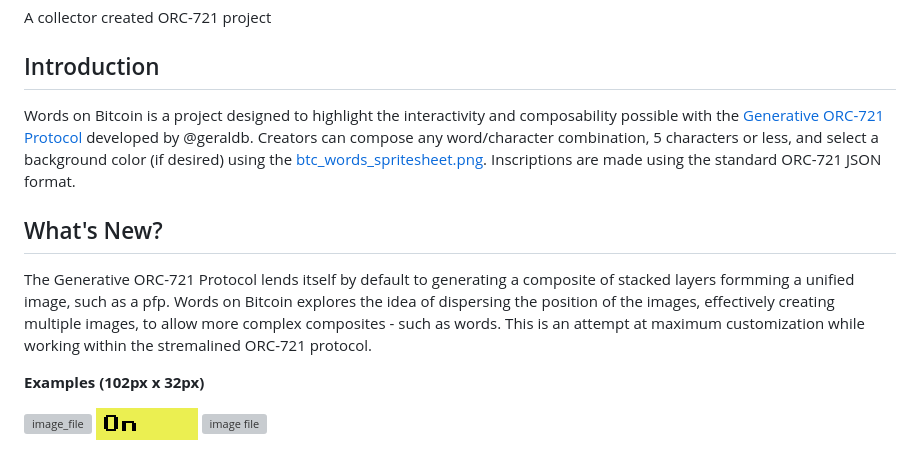
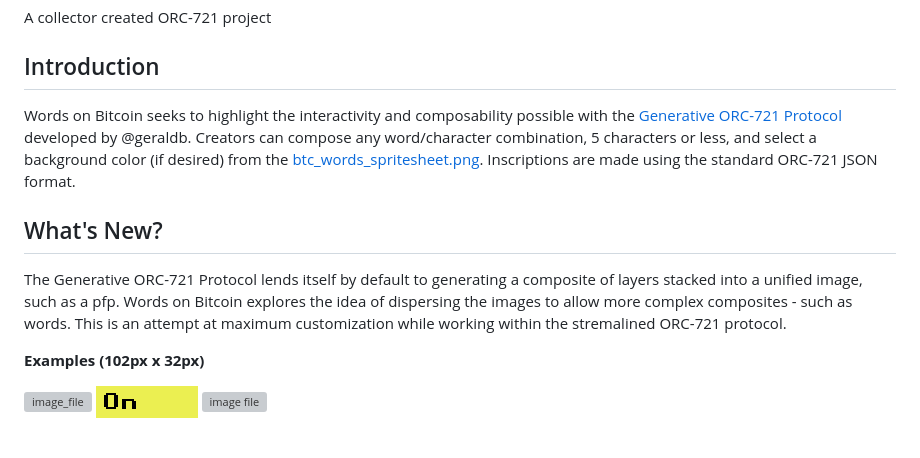
Before and after one commit to ZimmerAllDay/btcwords, a Markdown page: README.md, the part around the change. GitHub-like rendering; grey boxes are pictures that could not be loaded.

Commit message:
Update README.md
edits

```diff
--- a/README.md
+++ b/README.md
@@ -2,12 +2,12 @@
 A collector created ORC-721 project
 
 ## Introduction
-Words on Bitcoin is a project designed to highlight the interactivity and composability possible with the [Generative ORC-721 Protocol](https://github.com/ordbase/generative-orc-721) developed by
-@geraldb. Creators can compose any word/character combination, 5 characters or less, and select a background color (if desired) using the [btc_words_spritesheet.png](./btc_words_spritesheet.png). Inscriptions are made using the standard ORC-721 JSON format.
+Words on Bitcoin seeks to highlight the interactivity and composability possible with the [Generative ORC-721 Protocol](https://github.com/ordbase/generative-orc-721) developed by
+@geraldb. Creators can compose any word/character combination, 5 characters or less, and select a background color (if desired) from the [btc_words_spritesheet.png](./btc_words_spritesheet.png). Inscriptions are made using the standard ORC-721 JSON format.
 
 
 ## What's New?
-The Generative ORC-721 Protocol lends itself by default to generating a composite of stacked layers formming a unified image, such as a pfp. Words on Bitcoin explores the idea of dispersing the position of the images, effectively creating multiple images, to allow more complex composites - such as words. This is an attempt at maximum customization while working within the stremalined ORC-721 protocol.
+The Generative ORC-721 Protocol lends itself by default to generating a composite of layers stacked into a unified image, such as a pfp. Words on Bitcoin explores the idea of dispersing the images to allow more complex composites - such as words. This is an attempt at maximum customization while working within the stremalined ORC-721 protocol.
 
 
 **Examples (102px x 32px)**
```
